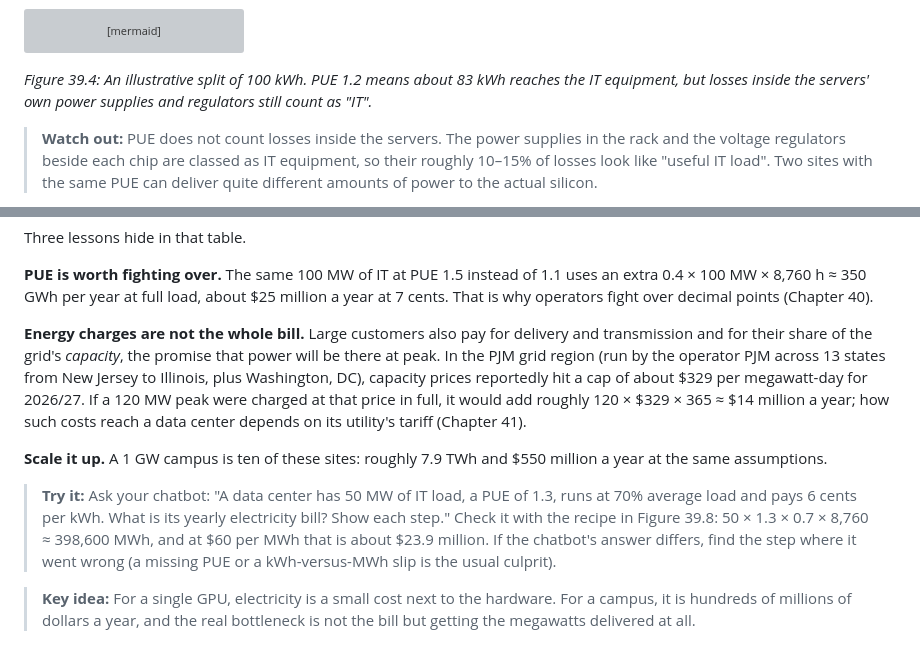
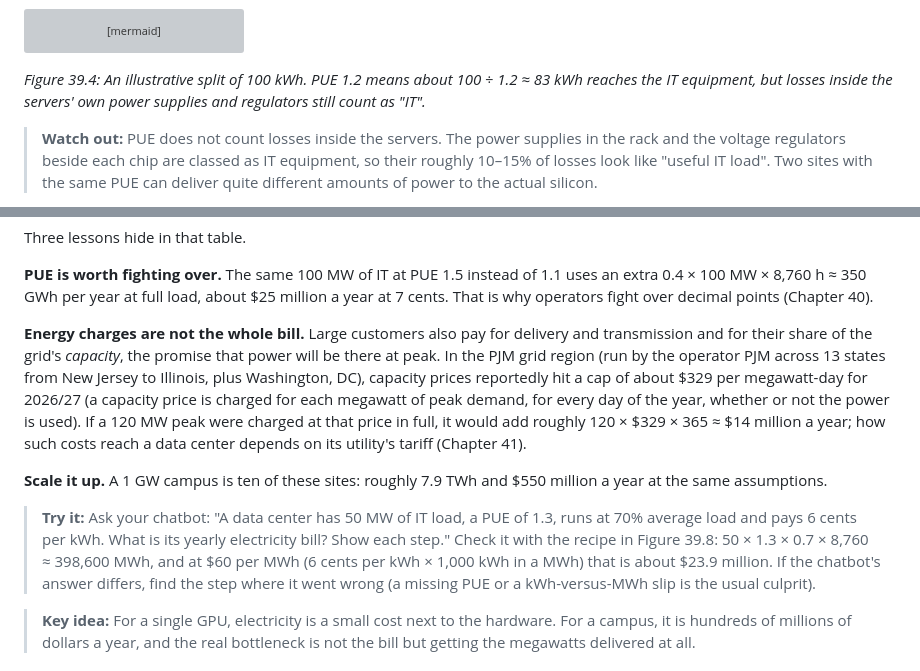
Before and after one commit to mcichael1-eng/Leash-Holder-2, a Markdown page: ai-book/chapters/39-power.md, 2 parts joined by grey strips. Drawn GitHub-style; grey boxes are pictures that could not be loaded.

Commit message:
Coverage audit: data centers and branches of AI
Co-Authored-By: Claude Opus 5.5 <noreply@anthropic.com>
Claude-Session: https://claude.ai/code/session_015yaa8Bs38bieoL4VcV8Xmr

````diff
--- a/ai-book/chapters/39-power.md
+++ b/ai-book/chapters/39-power.md
@@ -366,7 +366,7 @@ pie title Where 100 kWh from the grid goes, illustrative AI site at PUE 1.2
     "Chips, memory, network and fans doing the work" : 72
 ```
 
-*Figure 39.4: An illustrative split of 100 kWh. PUE 1.2 means about 83 kWh reaches the IT equipment, but losses inside the servers' own power supplies and regulators still count as "IT".*
+*Figure 39.4: An illustrative split of 100 kWh. PUE 1.2 means about 100 ÷ 1.2 ≈ 83 kWh reaches the IT equipment, but losses inside the servers' own power supplies and regulators still count as "IT".*
 
 > **Watch out:** PUE does not count losses inside the servers. The power supplies in the rack and the voltage regulators beside each chip are classed as IT equipment, so their roughly 10–15% of losses look like "useful IT load". Two sites with the same PUE can deliver quite different amounts of power to the actual silicon.
 
@@ -603,11 +603,11 @@ Three lessons hide in that table.
 
 **PUE is worth fighting over.** The same 100 MW of IT at PUE 1.5 instead of 1.1 uses an extra 0.4 × 100 MW × 8,760 h ≈ 350 GWh per year at full load, about $25 million a year at 7 cents. That is why operators fight over decimal points (Chapter 40).
 
-**Energy charges are not the whole bill.** Large customers also pay for delivery and transmission and for their share of the grid's *capacity*, the promise that power will be there at peak. In the PJM grid region (run by the operator PJM across 13 states from New Jersey to Illinois, plus Washington, DC), capacity prices reportedly hit a cap of about $329 per megawatt-day for 2026/27. If a 120 MW peak were charged at that price in full, it would add roughly 120 × $329 × 365 ≈ $14 million a year; how such costs reach a data center depends on its utility's tariff (Chapter 41).
+**Energy charges are not the whole bill.** Large customers also pay for delivery and transmission and for their share of the grid's *capacity*, the promise that power will be there at peak. In the PJM grid region (run by the operator PJM across 13 states from New Jersey to Illinois, plus Washington, DC), capacity prices reportedly hit a cap of about $329 per megawatt-day for 2026/27 (a capacity price is charged for each megawatt of peak demand, for every day of the year, whether or not the power is used). If a 120 MW peak were charged at that price in full, it would add roughly 120 × $329 × 365 ≈ $14 million a year; how such costs reach a data center depends on its utility's tariff (Chapter 41).
 
 **Scale it up.** A 1 GW campus is ten of these sites: roughly 7.9 TWh and $550 million a year at the same assumptions.
 
-> **Try it:** Ask your chatbot: "A data center has 50 MW of IT load, a PUE of 1.3, runs at 70% average load and pays 6 cents per kWh. What is its yearly electricity bill? Show each step." Check it with the recipe in Figure 39.8: 50 × 1.3 × 0.7 × 8,760 ≈ 398,600 MWh, and at $60 per MWh that is about $23.9 million. If the chatbot's answer differs, find the step where it went wrong (a missing PUE or a kWh-versus-MWh slip is the usual culprit).
+> **Try it:** Ask your chatbot: "A data center has 50 MW of IT load, a PUE of 1.3, runs at 70% average load and pays 6 cents per kWh. What is its yearly electricity bill? Show each step." Check it with the recipe in Figure 39.8: 50 × 1.3 × 0.7 × 8,760 ≈ 398,600 MWh, and at $60 per MWh (6 cents per kWh × 1,000 kWh in a MWh) that is about $23.9 million. If the chatbot's answer differs, find the step where it went wrong (a missing PUE or a kWh-versus-MWh slip is the usual culprit).
 
 > **Key idea:** For a single GPU, electricity is a small cost next to the hardware. For a campus, it is hundreds of millions of dollars a year, and the real bottleneck is not the bill but getting the megawatts delivered at all.
 
````
Also changed, not shown: ai-book/chapters/44-how-it-all-comes-together.md (+3 -3 lines).
